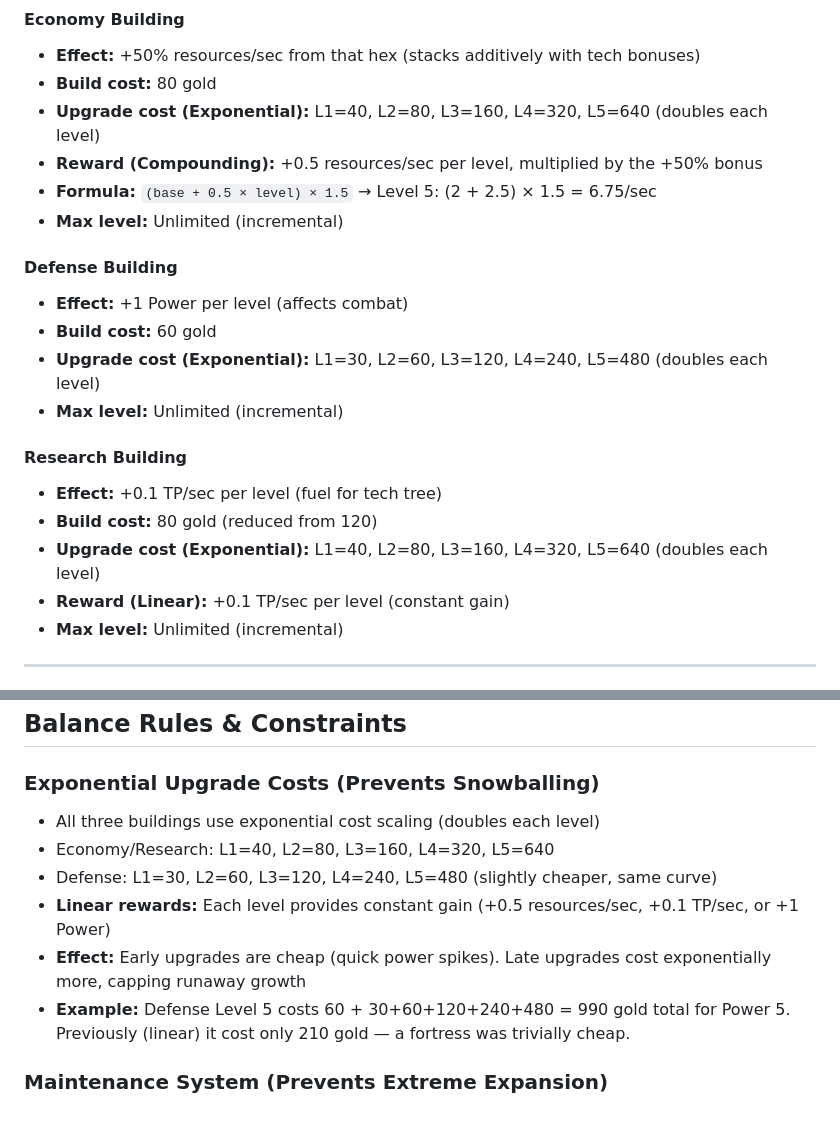
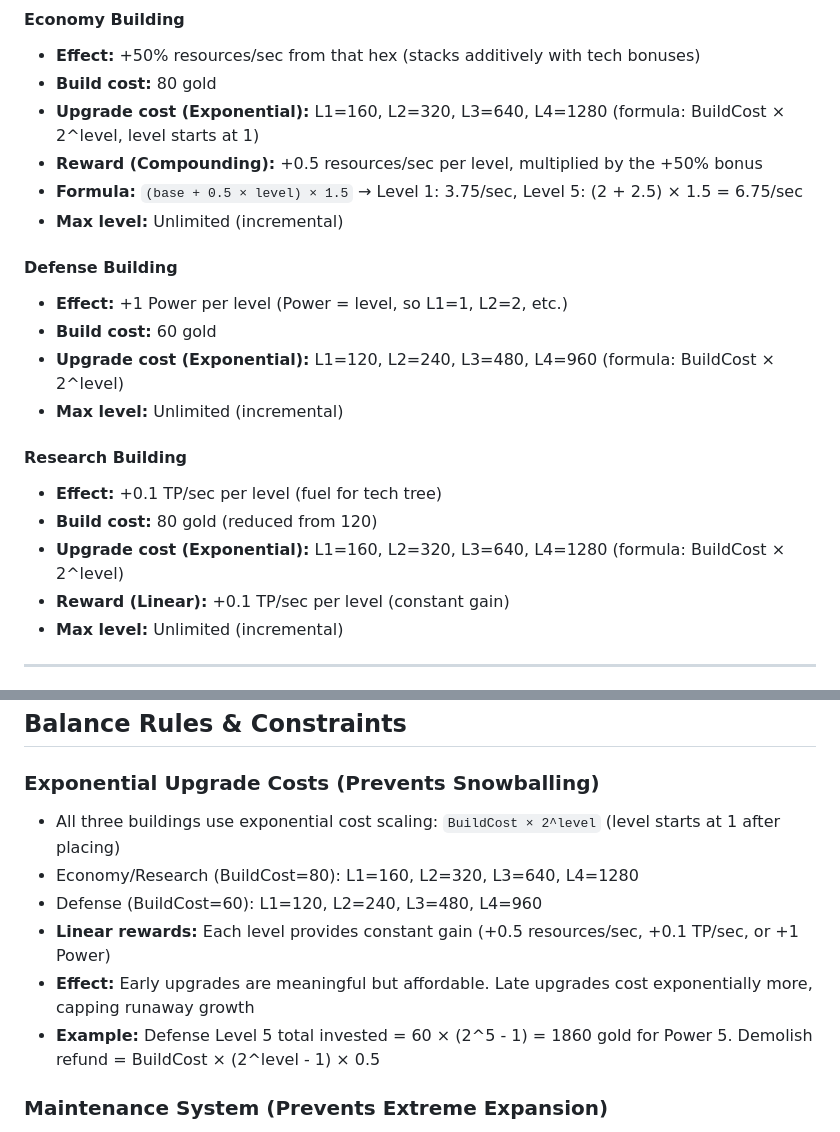
Before and after one commit to JPE-DBG/hexar, a Markdown page: CLAUDE.md, 2 parts joined by grey strips. Drawn GitHub-style.

Commit message:
adjust impacted design mds

```diff
--- a/CLAUDE.md
+++ b/CLAUDE.md
@@ -79,21 +79,21 @@ Each hex can have **one building** of three types. Building can be demolished (r
 #### Economy Building
 - **Effect:** +50% resources/sec from that hex (stacks additively with tech bonuses)
 - **Build cost:** 80 gold
-- **Upgrade cost (Exponential):** L1=40, L2=80, L3=160, L4=320, L5=640 (doubles each level)
+- **Upgrade cost (Exponential):** L1=160, L2=320, L3=640, L4=1280 (formula: BuildCost × 2^level, level starts at 1)
 - **Reward (Compounding):** +0.5 resources/sec per level, multiplied by the +50% bonus
-- **Formula:** `(base + 0.5 × level) × 1.5` → Level 5: (2 + 2.5) × 1.5 = 6.75/sec
+- **Formula:** `(base + 0.5 × level) × 1.5` → Level 1: 3.75/sec, Level 5: (2 + 2.5) × 1.5 = 6.75/sec
 - **Max level:** Unlimited (incremental)
 
 #### Defense Building
-- **Effect:** +1 Power per level (affects combat)
+- **Effect:** +1 Power per level (Power = level, so L1=1, L2=2, etc.)
 - **Build cost:** 60 gold
-- **Upgrade cost (Exponential):** L1=30, L2=60, L3=120, L4=240, L5=480 (doubles each level)
+- **Upgrade cost (Exponential):** L1=120, L2=240, L3=480, L4=960 (formula: BuildCost × 2^level)
 - **Max level:** Unlimited (incremental)
 
 #### Research Building
 - **Effect:** +0.1 TP/sec per level (fuel for tech tree)
 - **Build cost:** 80 gold (reduced from 120)
-- **Upgrade cost (Exponential):** L1=40, L2=80, L3=160, L4=320, L5=640 (doubles each level)
+- **Upgrade cost (Exponential):** L1=160, L2=320, L3=640, L4=1280 (formula: BuildCost × 2^level)
 - **Reward (Linear):** +0.1 TP/sec per level (constant gain)
 - **Max level:** Unlimited (incremental)
 
@@ -238,12 +238,12 @@ T=5 min+:  Border warfare begins in earnest
 ## Balance Rules & Constraints
 
 ### Exponential Upgrade Costs (Prevents Snowballing)
-- All three buildings use exponential cost scaling (doubles each level)
-- Economy/Research: L1=40, L2=80, L3=160, L4=320, L5=640
-- Defense: L1=30, L2=60, L3=120, L4=240, L5=480 (slightly cheaper, same curve)
+- All three buildings use exponential cost scaling: `BuildCost × 2^level` (level starts at 1 after placing)
+- Economy/Research (BuildCost=80): L1=160, L2=320, L3=640, L4=1280
+- Defense (BuildCost=60): L1=120, L2=240, L3=480, L4=960
 - **Linear rewards:** Each level provides constant gain (+0.5 resources/sec, +0.1 TP/sec, or +1 Power)
-- **Effect:** Early upgrades are cheap (quick power spikes). Late upgrades cost exponentially more, capping runaway growth
-- **Example:** Defense Level 5 costs 60 + 30+60+120+240+480 = 990 gold total for Power 5. Previously (linear) it cost only 210 gold — a fortress was trivially cheap.
+- **Effect:** Early upgrades are meaningful but affordable. Late upgrades cost exponentially more, capping runaway growth
+- **Example:** Defense Level 5 total invested = 60 × (2^5 - 1) = 1860 gold for Power 5. Demolish refund = BuildCost × (2^level - 1) × 0.5
 
 ### Maintenance System (Prevents Extreme Expansion)
 - Each hex costs 1 maintenance/sec to hold
```
Also changed, not shown: MILESTONES.md (+3 -3 lines), 1 other file.
